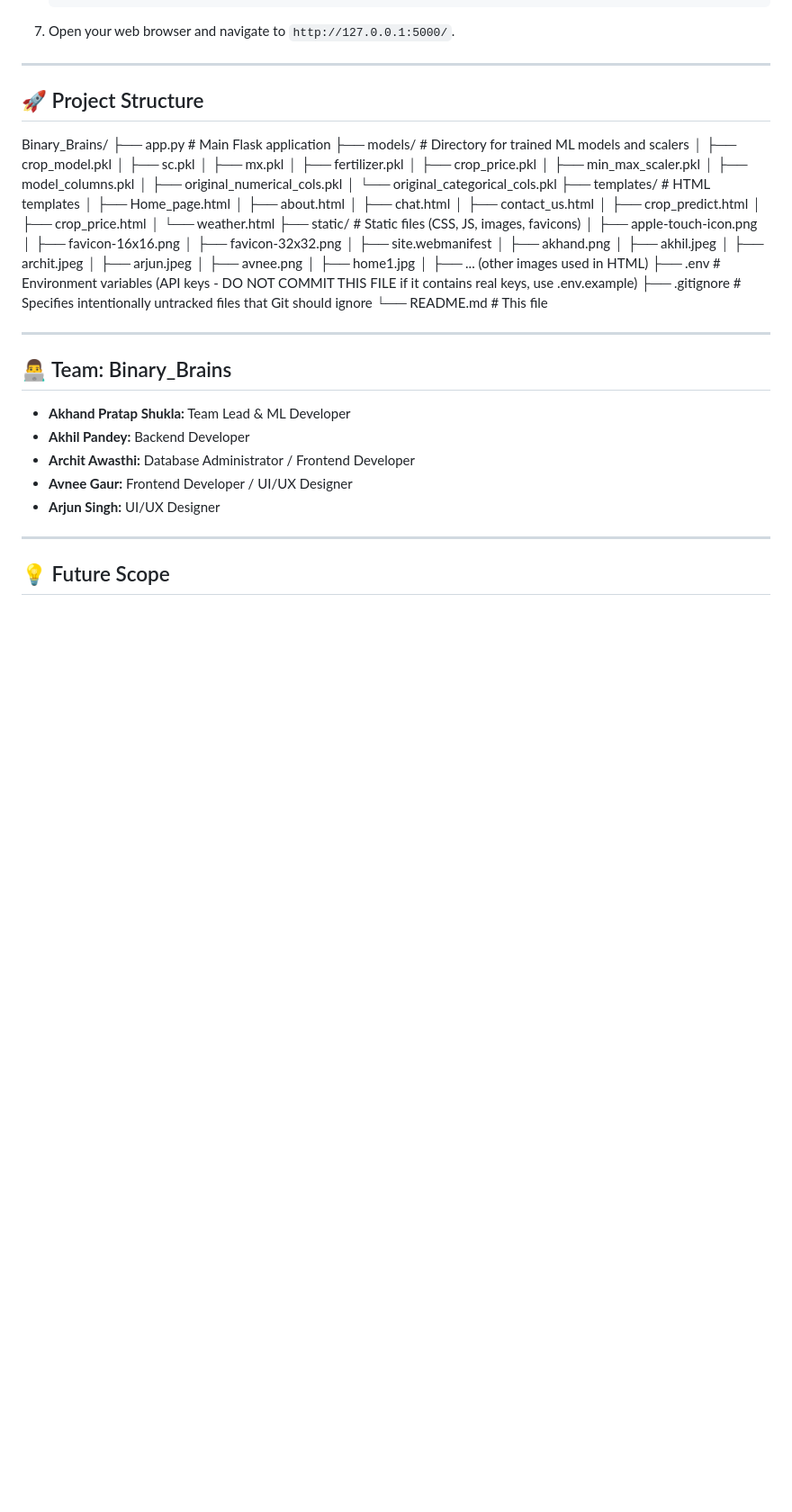
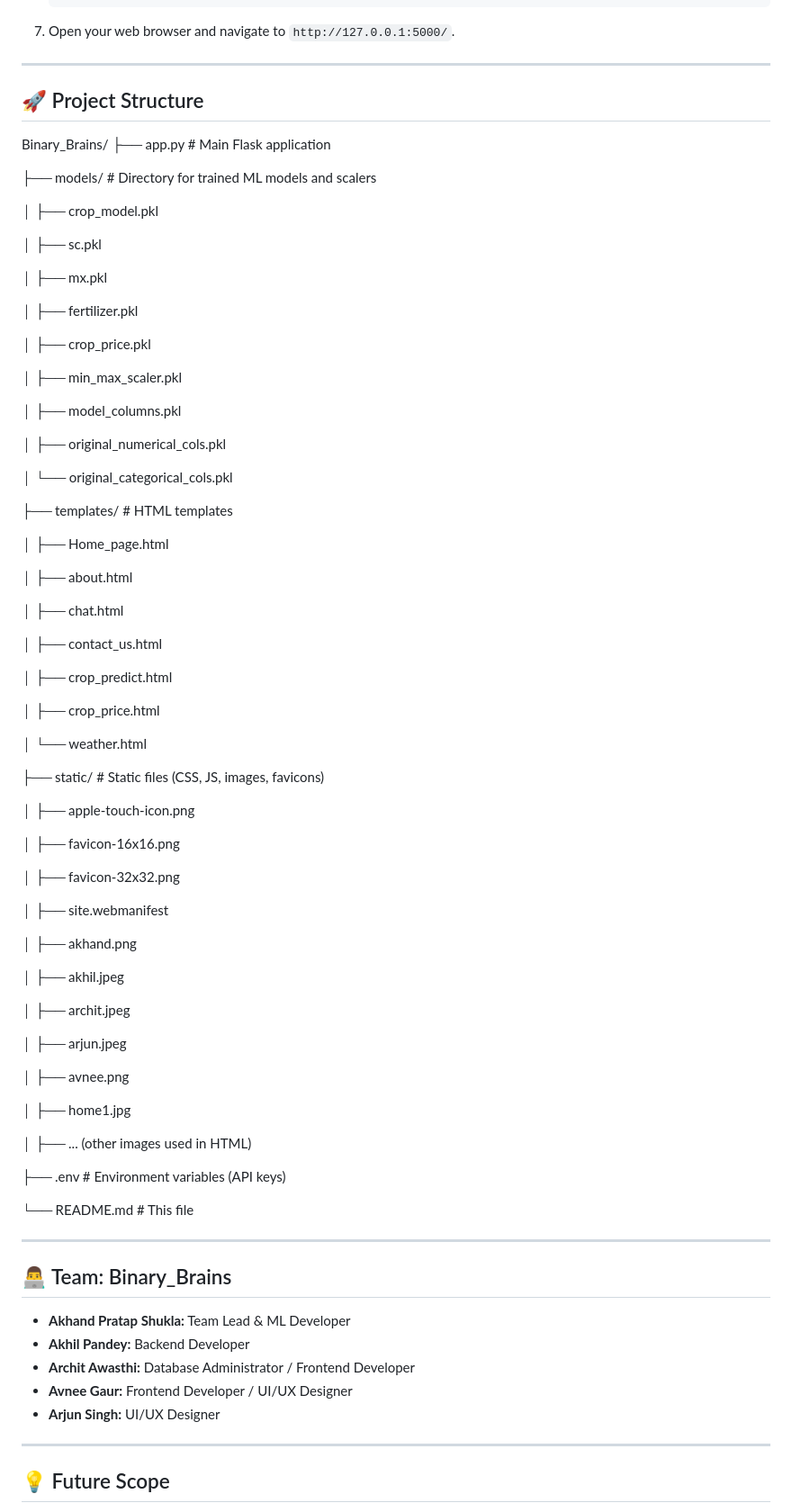
Before and after one commit to Akhil9648/Krishi-Help, a Markdown page: README.md, the part around one of its changes. Shown at 90% size. GitHub-like rendering; blank space fills up the shorter version.

```diff
--- a/README.md
+++ b/README.md
@@ -123,38 +122,69 @@ To run this project locally, follow these steps:
 ## 🚀 Project Structure
 Binary_Brains/
 ├── app.py                # Main Flask application
+
 ├── models/               # Directory for trained ML models and scalers
+
 │   ├── crop_model.pkl
+
 │   ├── sc.pkl
+
 │   ├── mx.pkl
+
 │   ├── fertilizer.pkl
+
 │   ├── crop_price.pkl
+
 │   ├── min_max_scaler.pkl
+
 │   ├── model_columns.pkl
+
 │   ├── original_numerical_cols.pkl
+
 │   └── original_categorical_cols.pkl
+
 ├── templates/            # HTML templates
+
 │   ├── Home_page.html
+
 │   ├── about.html
+
 │   ├── chat.html
+
 │   ├── contact_us.html
+
 │   ├── crop_predict.html
+
 │   ├── crop_price.html
+
 │   └── weather.html
+
 ├── static/               # Static files (CSS, JS, images, favicons)
+
 │   ├── apple-touch-icon.png
+
 │   ├── favicon-16x16.png
+
 │   ├── favicon-32x32.png
+
 │   ├── site.webmanifest
+
 │   ├── akhand.png
+
 │   ├── akhil.jpeg
+
 │   ├── archit.jpeg
+
 │   ├── arjun.jpeg
+
 │   ├── avnee.png
+
 │   ├── home1.jpg
+
 │   ├── ... (other images used in HTML)
-├── .env                  # Environment variables (API keys - DO NOT COMMIT THIS FILE if it contains real keys, use .env.example)
-├── .gitignore            # Specifies intentionally untracked files that Git should ignore
+
+├── .env                  # Environment variables (API keys)
+
 └── README.md             # This file
 
 ---
```
Also changed, not shown: other parts of README.md (+0 -1 lines).
